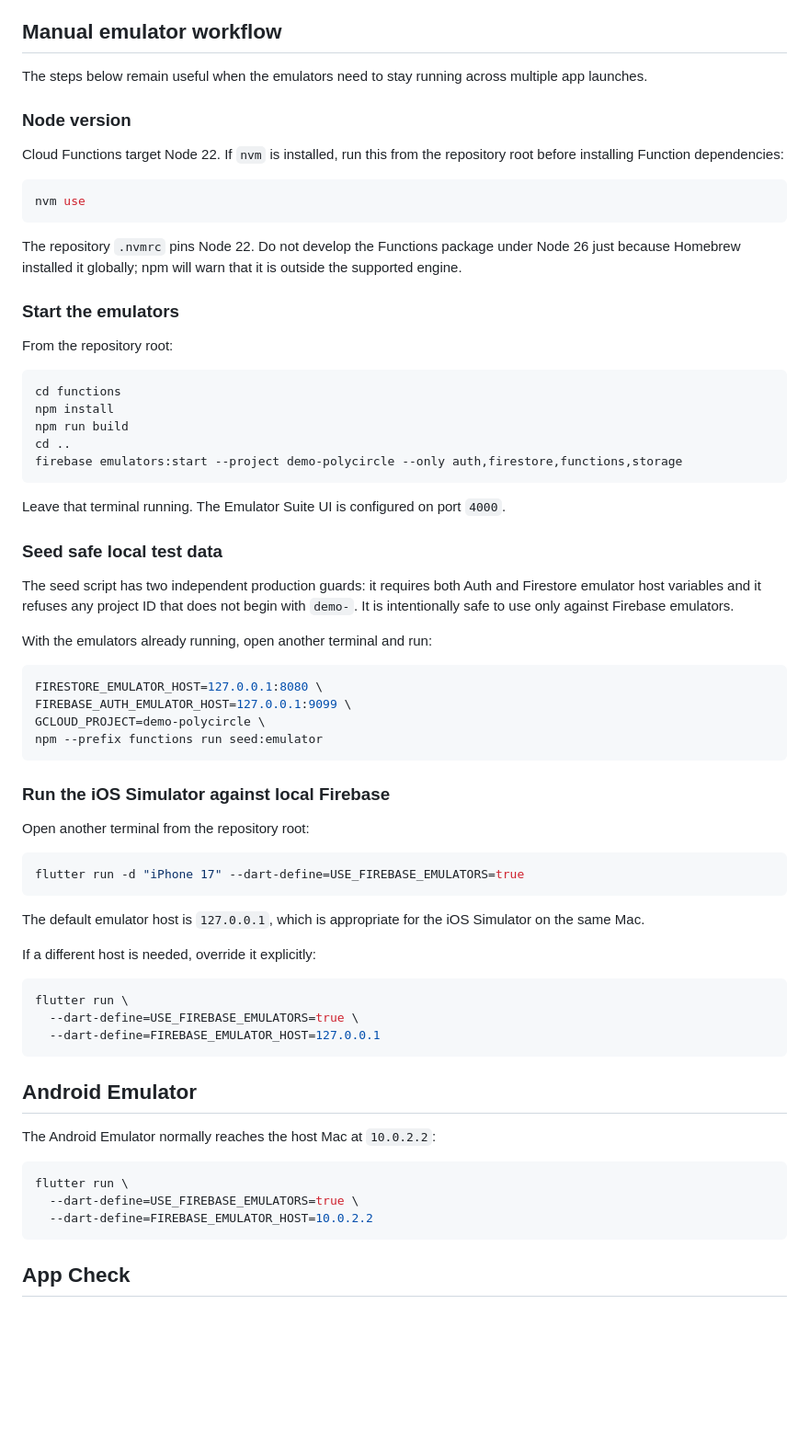
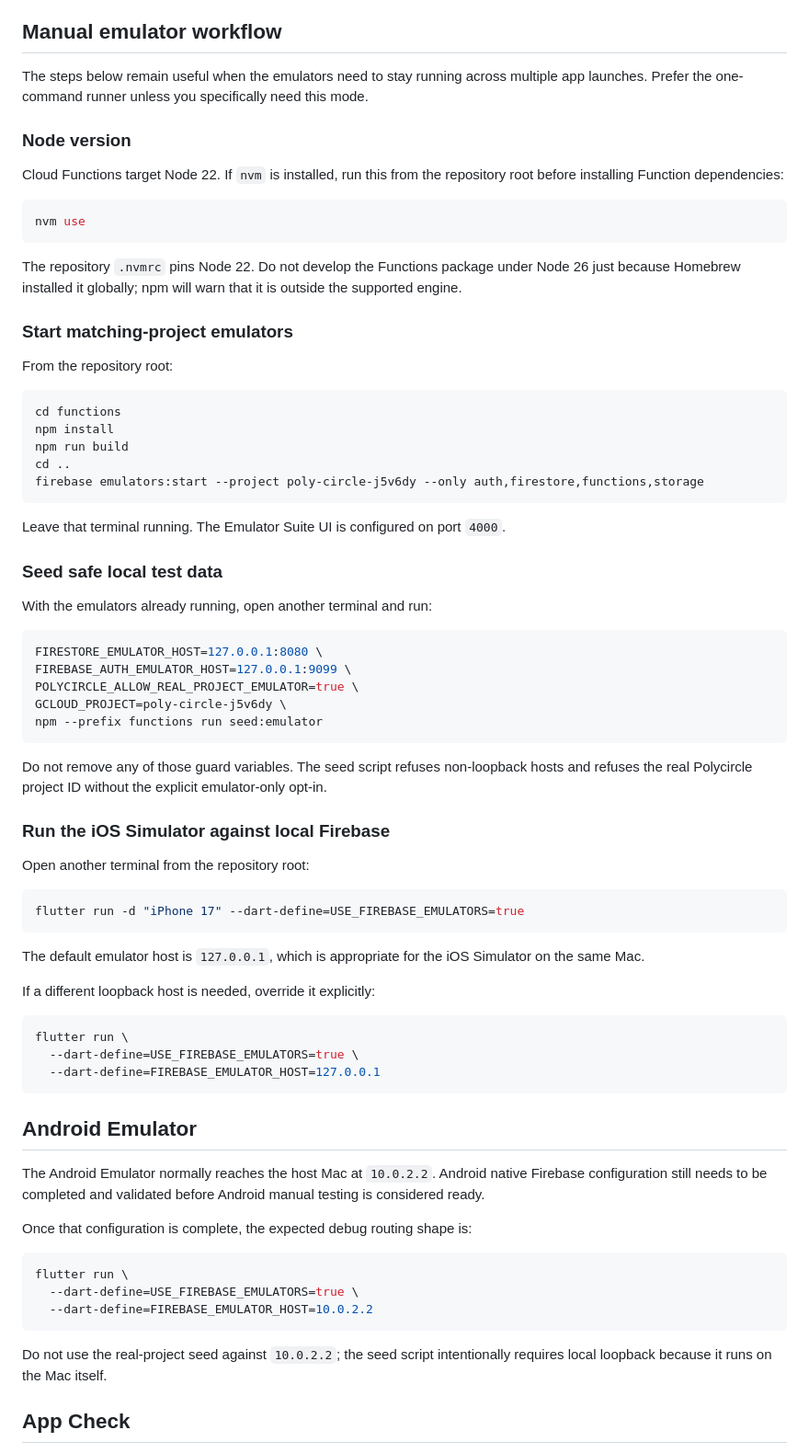
Before and after one commit to camronrsanders-ui/poly-app-mvp, a Markdown page: docs/local-development.md, the part around one of its changes. Shown at 92% size. Drawn GitHub-style; blank space fills up the shorter version.

Commit message:
Document safe native-project emulator workflow

````diff
--- a/docs/local-development.md
+++ b/docs/local-development.md
@@ -58,7 +84,7 @@ The fixture includes two Discover profiles, an existing connection, seeded chat
 
 ## Manual emulator workflow
 
-The steps below remain useful when the emulators need to stay running across multiple app launches.
+The steps below remain useful when the emulators need to stay running across multiple app launches. Prefer the one-command runner unless you specifically need this mode.
 
 ### Node version
 
@@ -70,7 +96,7 @@ nvm use
 
 The repository `.nvmrc` pins Node 22. Do not develop the Functions package under Node 26 just because Homebrew installed it globally; npm will warn that it is outside the supported engine.
 
-### Start the emulators
+### Start matching-project emulators
 
 From the repository root:
 
@@ -79,23 +105,24 @@ cd functions
 npm install
 npm run build
 cd ..
-firebase emulators:start --project demo-polycircle --only auth,firestore,functions,storage
+firebase emulators:start --project poly-circle-j5v6dy --only auth,firestore,functions,storage
 ```
 
 Leave that terminal running. The Emulator Suite UI is configured on port `4000`.
 
 ### Seed safe local test data
 
-The seed script has two independent production guards: it requires both Auth and Firestore emulator host variables and it refuses any project ID that does not begin with `demo-`. It is intentionally safe to use only against Firebase emulators.
-
 With the emulators already running, open another terminal and run:
 
 ```bash
 FIRESTORE_EMULATOR_HOST=127.0.0.1:8080 \
 FIREBASE_AUTH_EMULATOR_HOST=127.0.0.1:9099 \
-GCLOUD_PROJECT=demo-polycircle \
+POLYCIRCLE_ALLOW_REAL_PROJECT_EMULATOR=true \
+GCLOUD_PROJECT=poly-circle-j5v6dy \
 npm --prefix functions run seed:emulator
 ```
+
+Do not remove any of those guard variables. The seed script refuses non-loopback hosts and refuses the real Polycircle project ID without the explicit emulator-only opt-in.
 
 ### Run the iOS Simulator against local Firebase
 
@@ -107,7 +134,7 @@ flutter run -d "iPhone 17" --dart-define=USE_FIREBASE_EMULATORS=true
 
 The default emulator host is `127.0.0.1`, which is appropriate for the iOS Simulator on the same Mac.
 
-If a different host is needed, override it explicitly:
+If a different loopback host is needed, override it explicitly:
 
 ```bash
 flutter run \
@@ -117,13 +144,17 @@ flutter run \
 
 ## Android Emulator
 
-The Android Emulator normally reaches the host Mac at `10.0.2.2`:
+The Android Emulator normally reaches the host Mac at `10.0.2.2`. Android native Firebase configuration still needs to be completed and validated before Android manual testing is considered ready.
+
+Once that configuration is complete, the expected debug routing shape is:
 
 ```bash
 flutter run \
   --dart-define=USE_FIREBASE_EMULATORS=true \
   --dart-define=FIREBASE_EMULATOR_HOST=10.0.2.2
 ```
+
+Do not use the real-project seed against `10.0.2.2`; the seed script intentionally requires local loopback because it runs on the Mac itself.
 
 ## App Check
 
````
Also changed, not shown: other parts of docs/local-development.md (+32 -4 lines).
